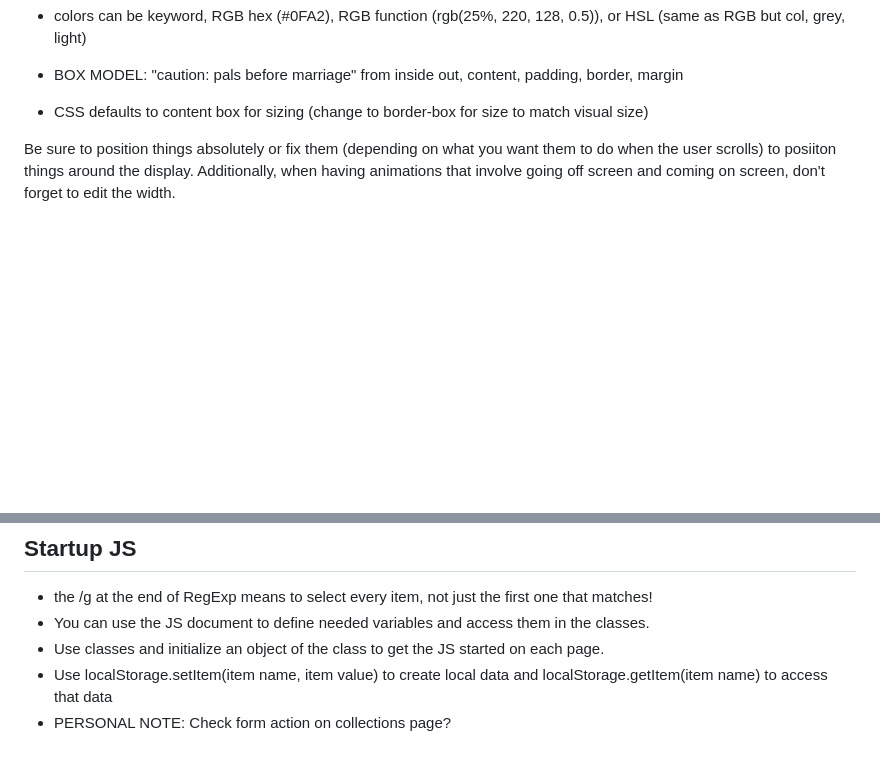
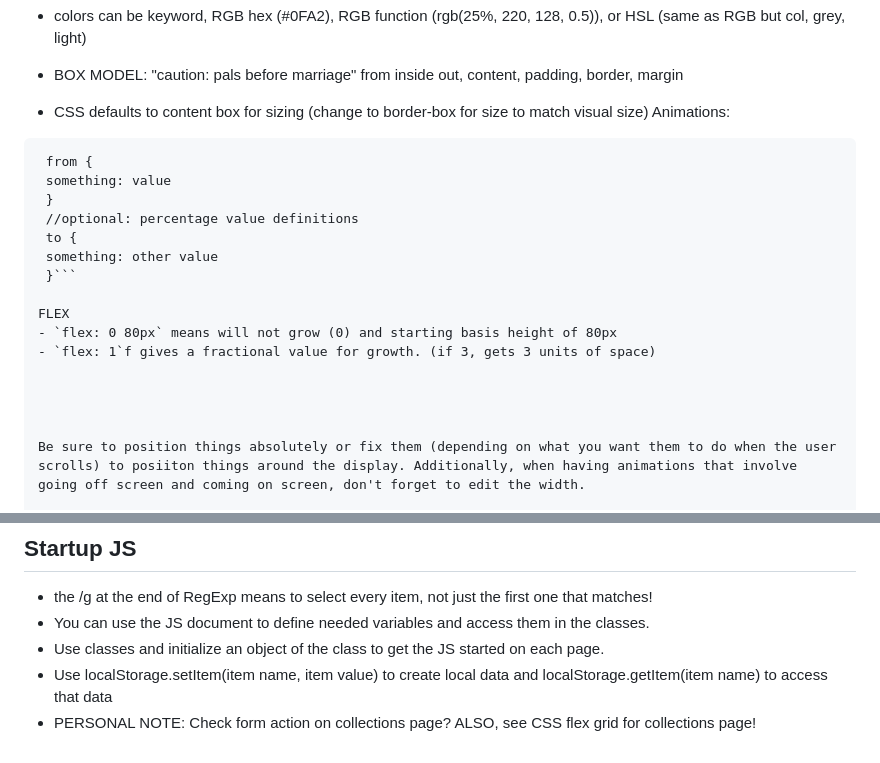
Before and after one commit to jakefull/startup, a Markdown page: README.md, 2 parts joined by grey strips. Drawn GitHub-style; blank space fills up the shorter version.

Commit message:
More notes

````diff
--- a/README.md
+++ b/README.md
@@ -82,6 +82,20 @@ body {
 
 - BOX MODEL: "caution: pals before marriage" from inside out, content, padding, border, margin
 - CSS defaults to content box for sizing (change to border-box for size to match visual size)
+Animations:
+```@keyframes demo {
+ from {
+ something: value
+ }
+ //optional: percentage value definitions
+ to {
+ something: other value
+ }```
+
+FLEX
+- `flex: 0 80px` means will not grow (0) and starting basis height of 80px
+- `flex: 1`f gives a fractional value for growth. (if 3, gets 3 units of space)
+
 
 
 
@@ -194,4 +208,4 @@ fxnToLiveLife();
 - You can use the JS document to define needed variables and access them in the classes.
 - Use classes and initialize an object of the class to get the JS started on each page.
 - Use localStorage.setItem(item name, item value) to create local data and localStorage.getItem(item name) to access that data
-- PERSONAL NOTE: Check form action on collections page?
+- PERSONAL NOTE: Check form action on collections page? ALSO, see CSS flex grid for collections page!
````
